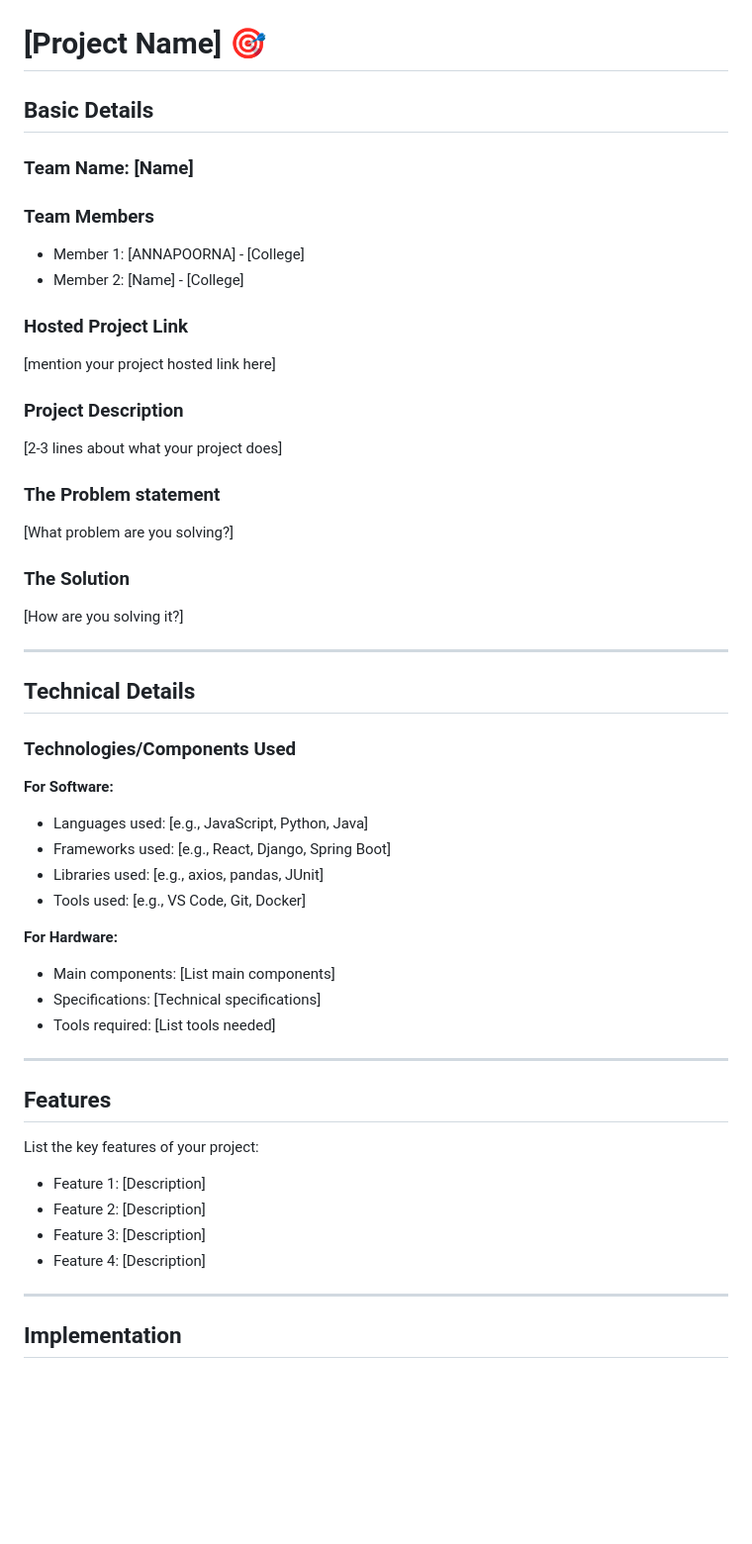
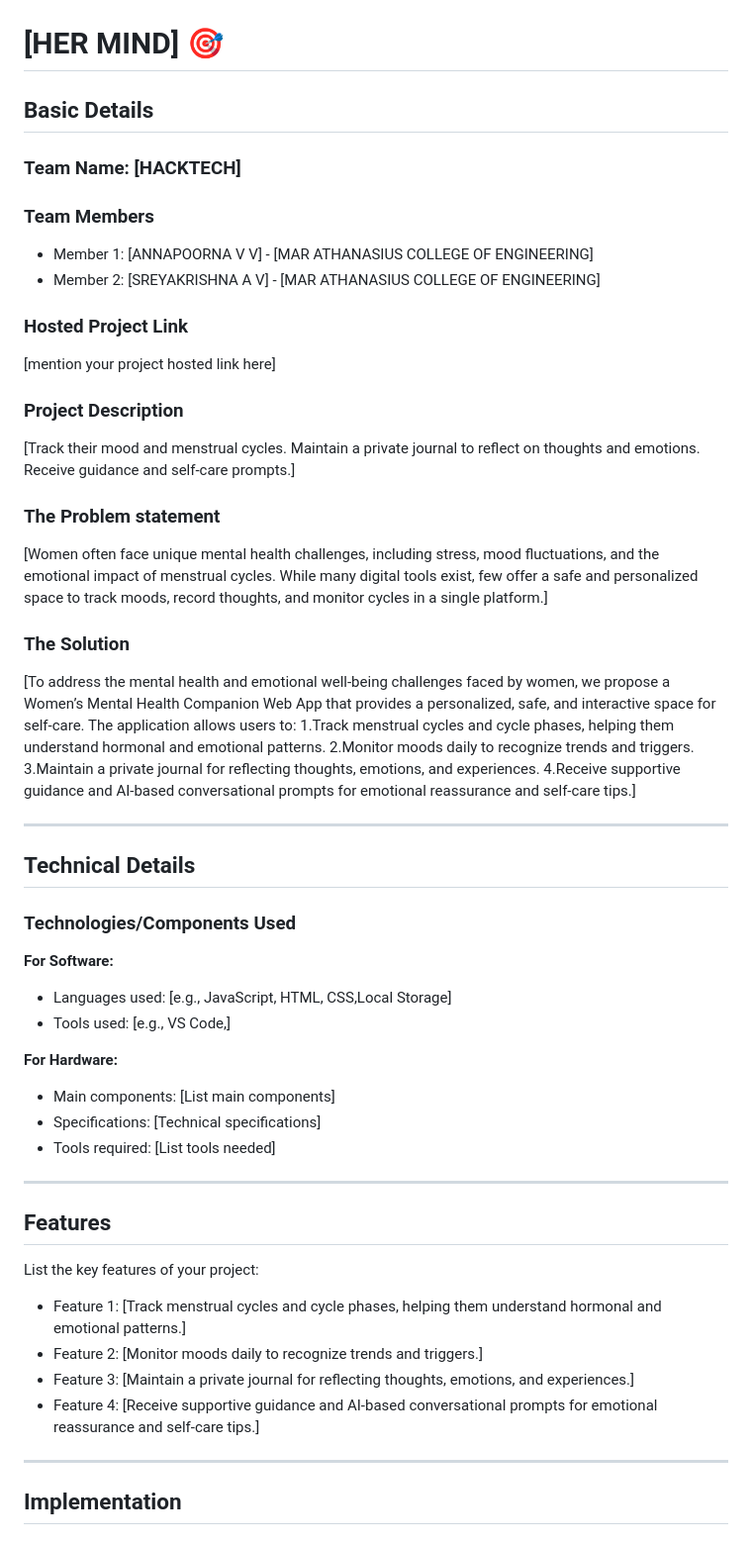
Before and after one commit to annapoorna-165/hacktech, a Markdown page: README.md, the part around the change. Shown at 99% size. Rendered like a GitHub page; blank space fills up the shorter version.

```diff
--- a/README.md
+++ b/README.md
@@ -2,27 +2,33 @@
   <img src="./img.png" alt="Project Banner" width="100%">
 </p>
 
-# [Project Name] 🎯
+# [HER MIND] 🎯
 
 ## Basic Details
 
-### Team Name: [Name]
+### Team Name: [HACKTECH]
 
 ### Team Members
-- Member 1: [ANNAPOORNA] - [College]
-- Member 2: [Name] - [College]
+- Member 1: [ANNAPOORNA V V] - [MAR ATHANASIUS COLLEGE OF ENGINEERING]
+- Member 2: [SREYAKRISHNA A V] - [MAR ATHANASIUS COLLEGE OF ENGINEERING]
 
 ### Hosted Project Link
 [mention your project hosted link here]
 
 ### Project Description
-[2-3 lines about what your project does]
+[Track their mood and menstrual cycles.
+Maintain a private journal to reflect on thoughts and emotions.
+Receive guidance and self-care prompts.]
 
 ### The Problem statement
-[What problem are you solving?]
+[Women often face unique mental health challenges, including stress, mood fluctuations, and the emotional impact of menstrual cycles. While many digital tools exist, few offer a safe and personalized space to track moods, record thoughts, and monitor cycles in a single platform.]
 
 ### The Solution
-[How are you solving it?]
+[To address the mental health and emotional well-being challenges faced by women, we propose a Women’s Mental Health Companion Web App that provides a personalized, safe, and interactive space for self-care. The application allows users to:
+1.Track menstrual cycles and cycle phases, helping them understand hormonal and emotional patterns.
+2.Monitor moods daily to recognize trends and triggers.
+3.Maintain a private journal for reflecting thoughts, emotions, and experiences.
+4.Receive supportive guidance and AI-based conversational prompts for emotional reassurance and self-care tips.]
 
 ---
 
@@ -31,10 +37,8 @@
 ### Technologies/Components Used
 
 **For Software:**
-- Languages used: [e.g., JavaScript, Python, Java]
-- Frameworks used: [e.g., React, Django, Spring Boot]
-- Libraries used: [e.g., axios, pandas, JUnit]
-- Tools used: [e.g., VS Code, Git, Docker]
+- Languages used: [e.g., JavaScript, HTML, CSS,Local Storage]
+- Tools used: [e.g., VS Code,]
 
 **For Hardware:**
 - Main components: [List main components]
@@ -46,10 +50,10 @@
 ## Features
 
 List the key features of your project:
-- Feature 1: [Description]
-- Feature 2: [Description]
-- Feature 3: [Description]
-- Feature 4: [Description]
+- Feature 1: [Track menstrual cycles and cycle phases, helping them understand hormonal and emotional patterns.]
+- Feature 2: [Monitor moods daily to recognize trends and triggers.]
+- Feature 3: [Maintain a private journal for reflecting thoughts, emotions, and experiences.]
+- Feature 4: [Receive supportive guidance and AI-based conversational prompts for emotional reassurance and self-care tips.]
 
 ---
 
```
